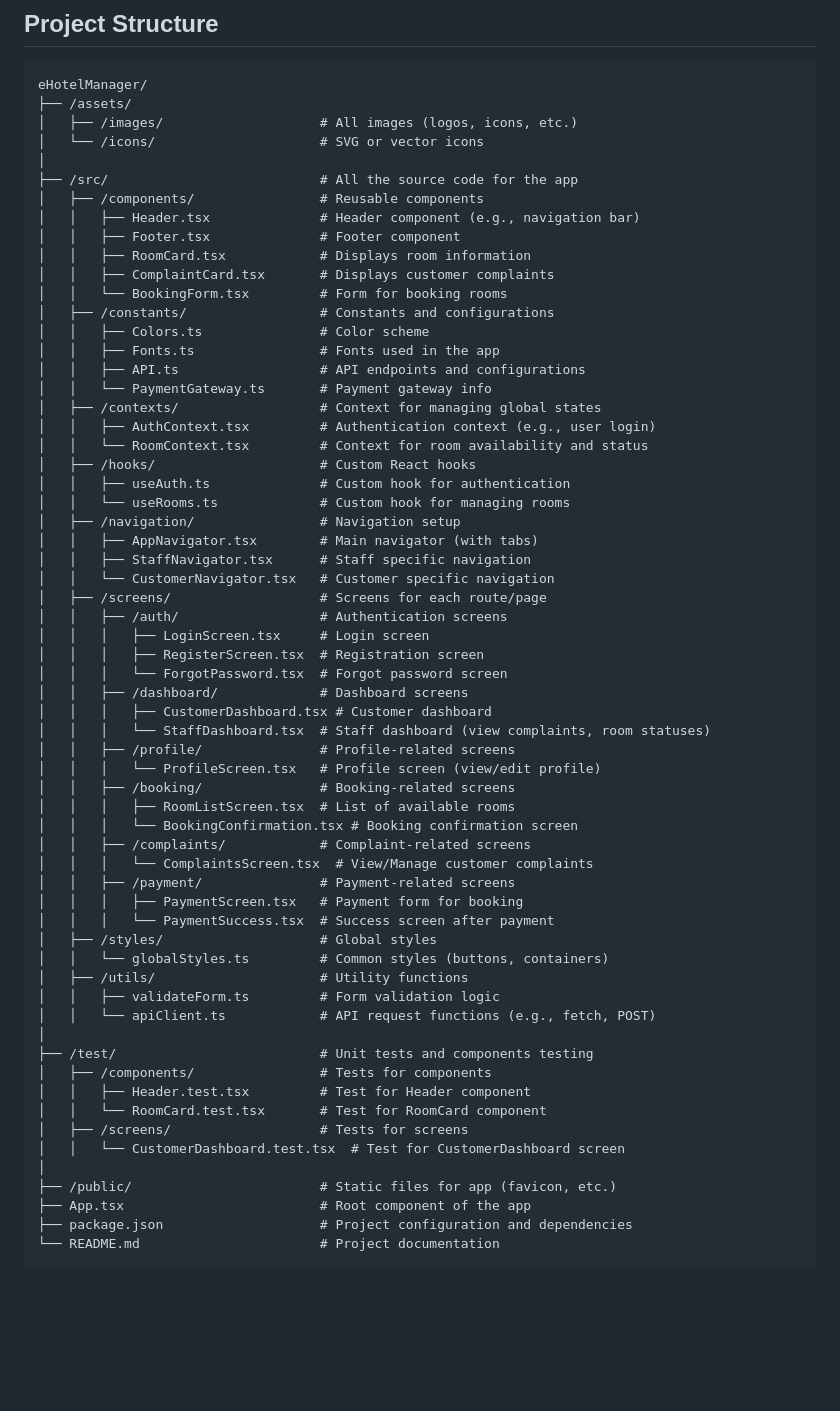
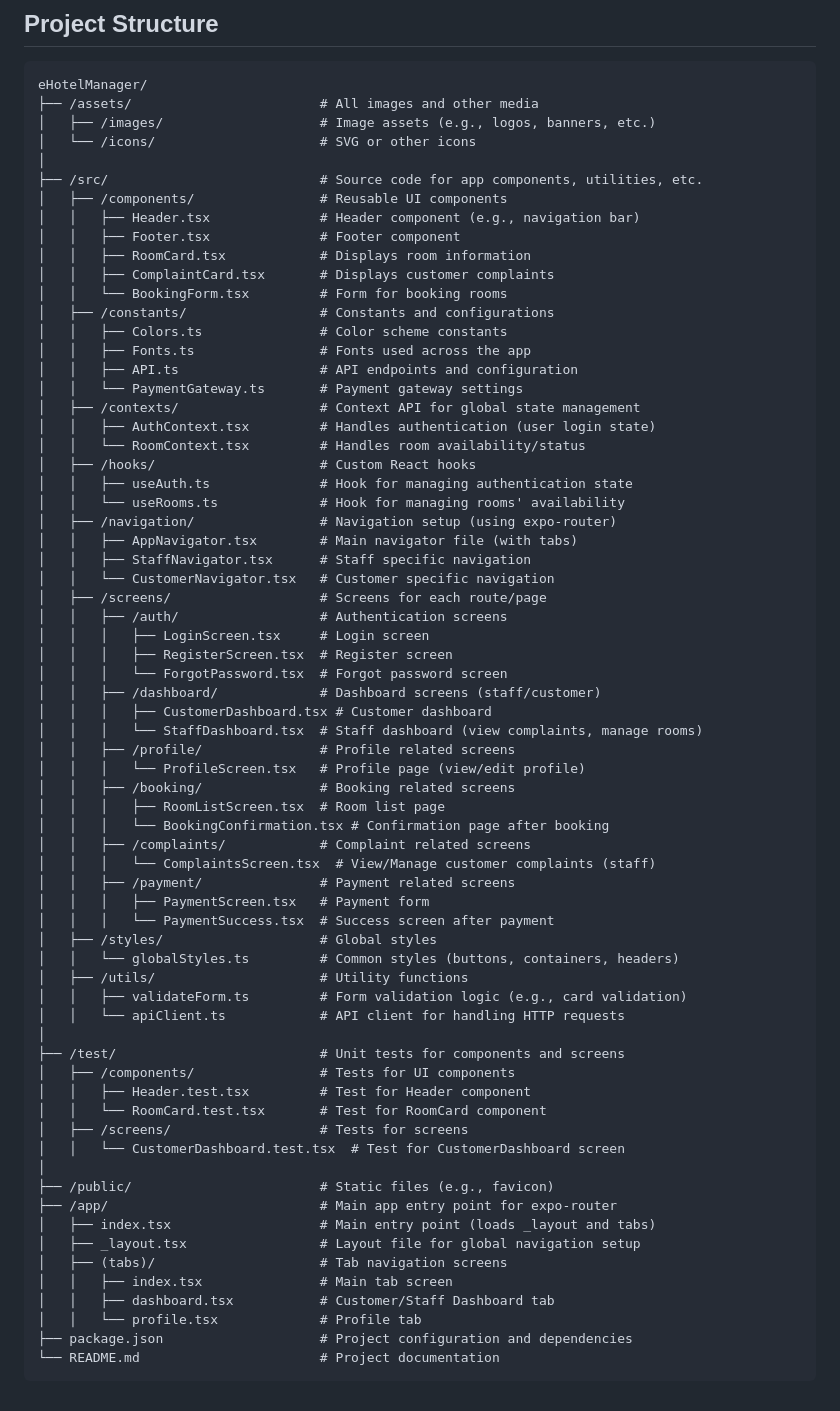
Before and after one commit to w24052061/eHotelManager, a Markdown page: README.md, the part around the change. Drawn GitHub-style; blank space fills up the shorter version.

Commit message:
updated project framework

````diff
--- a/README.md
+++ b/README.md
@@ -50,65 +50,71 @@ These features would improve user experience but are not essential for the initi
 
 ```
 eHotelManager/
-├── /assets/
-│   ├── /images/                    # All images (logos, icons, etc.)
-│   └── /icons/                     # SVG or vector icons
+├── /assets/                        # All images and other media
+│   ├── /images/                    # Image assets (e.g., logos, banners, etc.)
+│   └── /icons/                     # SVG or other icons
 │
-├── /src/                           # All the source code for the app
-│   ├── /components/                # Reusable components
+├── /src/                           # Source code for app components, utilities, etc.
+│   ├── /components/                # Reusable UI components
 │   │   ├── Header.tsx              # Header component (e.g., navigation bar)
 │   │   ├── Footer.tsx              # Footer component
 │   │   ├── RoomCard.tsx            # Displays room information
 │   │   ├── ComplaintCard.tsx       # Displays customer complaints
 │   │   └── BookingForm.tsx         # Form for booking rooms
 │   ├── /constants/                 # Constants and configurations
-│   │   ├── Colors.ts               # Color scheme
-│   │   ├── Fonts.ts                # Fonts used in the app
-│   │   ├── API.ts                  # API endpoints and configurations
-│   │   └── PaymentGateway.ts       # Payment gateway info
-│   ├── /contexts/                  # Context for managing global states
-│   │   ├── AuthContext.tsx         # Authentication context (e.g., user login)
-│   │   └── RoomContext.tsx         # Context for room availability and status
+│   │   ├── Colors.ts               # Color scheme constants
+│   │   ├── Fonts.ts                # Fonts used across the app
+│   │   ├── API.ts                  # API endpoints and configuration
+│   │   └── PaymentGateway.ts       # Payment gateway settings
+│   ├── /contexts/                  # Context API for global state management
+│   │   ├── AuthContext.tsx         # Handles authentication (user login state)
+│   │   └── RoomContext.tsx         # Handles room availability/status
 │   ├── /hooks/                     # Custom React hooks
-│   │   ├── useAuth.ts              # Custom hook for authentication
-│   │   └── useRooms.ts             # Custom hook for managing rooms
-│   ├── /navigation/                # Navigation setup
-│   │   ├── AppNavigator.tsx        # Main navigator (with tabs)
+│   │   ├── useAuth.ts              # Hook for managing authentication state
+│   │   └── useRooms.ts             # Hook for managing rooms' availability
+│   ├── /navigation/                # Navigation setup (using expo-router)
+│   │   ├── AppNavigator.tsx        # Main navigator file (with tabs)
 │   │   ├── StaffNavigator.tsx      # Staff specific navigation
 │   │   └── CustomerNavigator.tsx   # Customer specific navigation
 │   ├── /screens/                   # Screens for each route/page
 │   │   ├── /auth/                  # Authentication screens
 │   │   │   ├── LoginScreen.tsx     # Login screen
-│   │   │   ├── RegisterScreen.tsx  # Registration screen
+│   │   │   ├── RegisterScreen.tsx  # Register screen
 │   │   │   └── ForgotPassword.tsx  # Forgot password screen
-│   │   ├── /dashboard/             # Dashboard screens
+│   │   ├── /dashboard/             # Dashboard screens (staff/customer)
 │   │   │   ├── CustomerDashboard.tsx # Customer dashboard
-│   │   │   └── StaffDashboard.tsx  # Staff dashboard (view complaints, room statuses)
-│   │   ├── /profile/               # Profile-related screens
-│   │   │   └── ProfileScreen.tsx   # Profile screen (view/edit profile)
-│   │   ├── /booking/               # Booking-related screens
-│   │   │   ├── RoomListScreen.tsx  # List of available rooms
-│   │   │   └── BookingConfirmation.tsx # Booking confirmation screen
-│   │   ├── /complaints/            # Complaint-related screens
-│   │   │   └── ComplaintsScreen.tsx  # View/Manage customer complaints
-│   │   ├── /payment/               # Payment-related screens
-│   │   │   ├── PaymentScreen.tsx   # Payment form for booking
+│   │   │   └── StaffDashboard.tsx  # Staff dashboard (view complaints, manage rooms)
+│   │   ├── /profile/               # Profile related screens
+│   │   │   └── ProfileScreen.tsx   # Profile page (view/edit profile)
+│   │   ├── /booking/               # Booking related screens
+│   │   │   ├── RoomListScreen.tsx  # Room list page
+│   │   │   └── BookingConfirmation.tsx # Confirmation page after booking
+│   │   ├── /complaints/            # Complaint related screens
+│   │   │   └── ComplaintsScreen.tsx  # View/Manage customer complaints (staff)
+│   │   ├── /payment/               # Payment related screens
+│   │   │   ├── PaymentScreen.tsx   # Payment form
 │   │   │   └── PaymentSuccess.tsx  # Success screen after payment
 │   ├── /styles/                    # Global styles
-│   │   └── globalStyles.ts         # Common styles (buttons, containers)
+│   │   └── globalStyles.ts         # Common styles (buttons, containers, headers)
 │   ├── /utils/                     # Utility functions
-│   │   ├── validateForm.ts         # Form validation logic
-│   │   └── apiClient.ts            # API request functions (e.g., fetch, POST)
+│   │   ├── validateForm.ts         # Form validation logic (e.g., card validation)
+│   │   └── apiClient.ts            # API client for handling HTTP requests
 │
-├── /test/                          # Unit tests and components testing
-│   ├── /components/                # Tests for components
+├── /test/                          # Unit tests for components and screens
+│   ├── /components/                # Tests for UI components
 │   │   ├── Header.test.tsx         # Test for Header component
 │   │   └── RoomCard.test.tsx       # Test for RoomCard component
 │   ├── /screens/                   # Tests for screens
 │   │   └── CustomerDashboard.test.tsx  # Test for CustomerDashboard screen
 │
-├── /public/                        # Static files for app (favicon, etc.)
-├── App.tsx                         # Root component of the app
+├── /public/                        # Static files (e.g., favicon)
+├── /app/                           # Main app entry point for expo-router
+│   ├── index.tsx                   # Main entry point (loads _layout and tabs)
+│   ├── _layout.tsx                 # Layout file for global navigation setup
+│   ├── (tabs)/                     # Tab navigation screens
+│   │   ├── index.tsx               # Main tab screen
+│   │   ├── dashboard.tsx           # Customer/Staff Dashboard tab
+│   │   └── profile.tsx             # Profile tab
 ├── package.json                    # Project configuration and dependencies
 └── README.md                       # Project documentation
 ```
````
